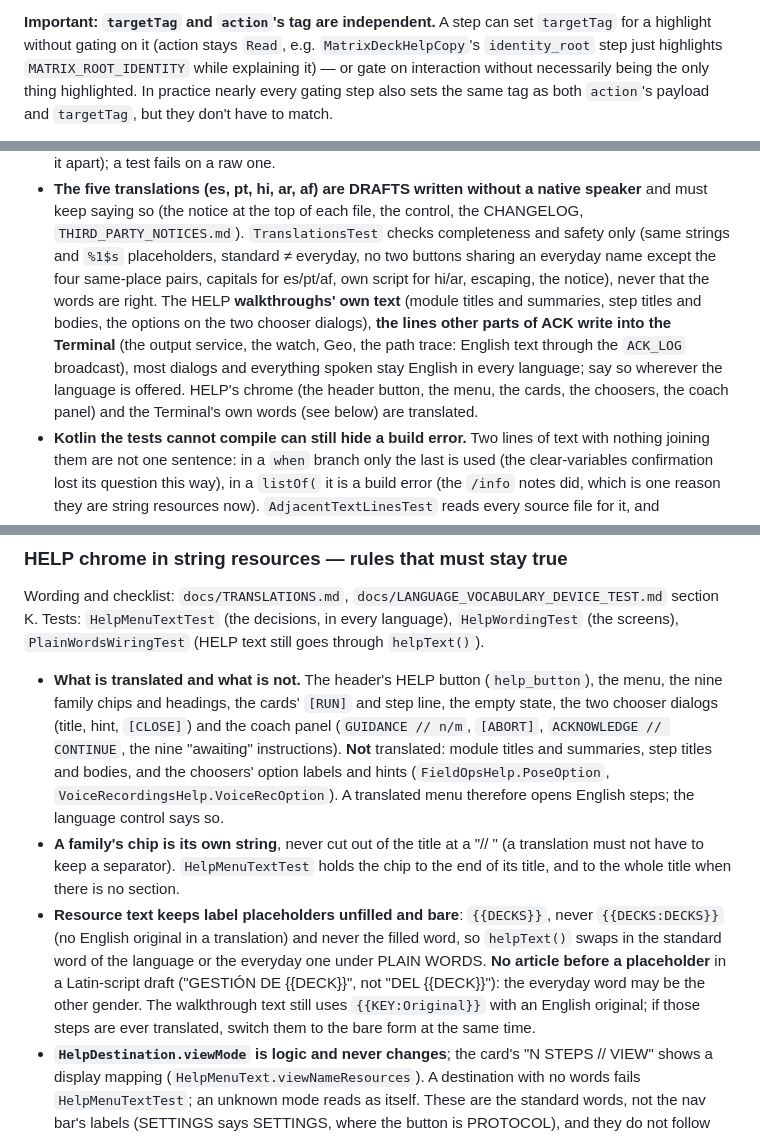
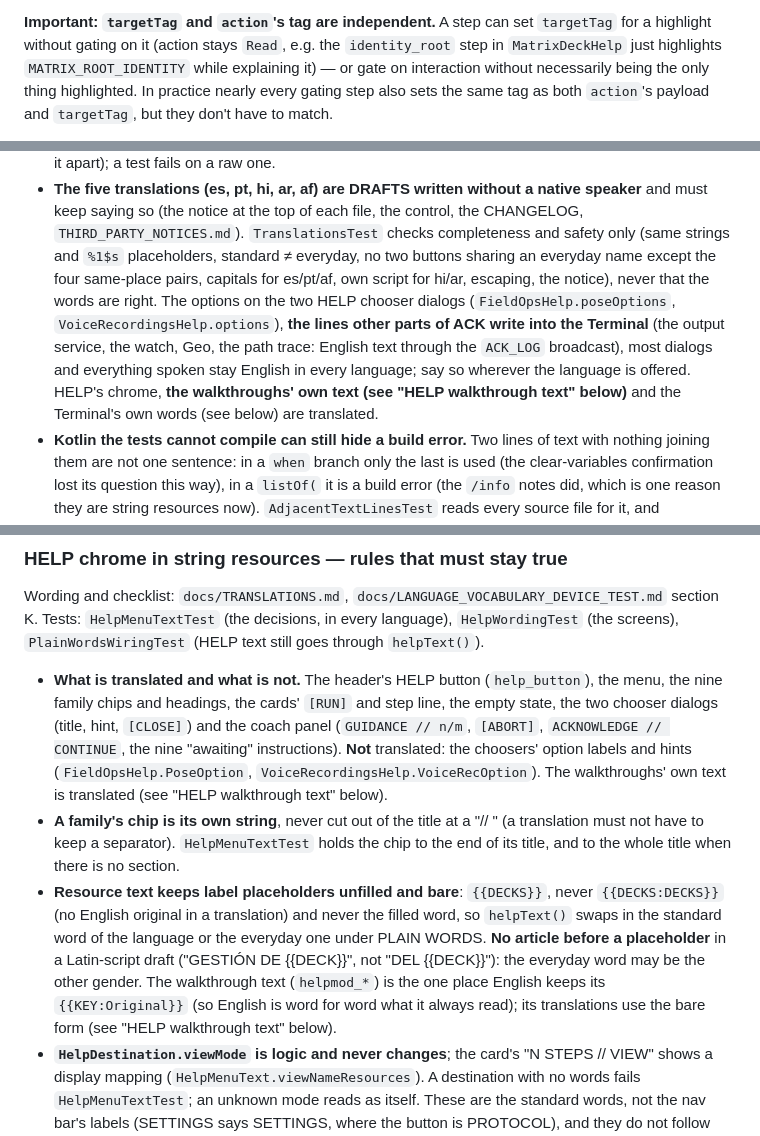
Before and after one commit to ASPDesignLabs/ACK, a Markdown page: CLAUDE.md, 3 parts joined by grey strips. Drawn GitHub-style.

```diff
--- a/CLAUDE.md
+++ b/CLAUDE.md
@@ -104,7 +104,7 @@ The convention is always `.testTag(tag)` immediately followed by
 
 **Important: `targetTag` and `action`'s tag are independent.** A step can
 set `targetTag` for a highlight without gating on it (action stays
-`Read`, e.g. `MatrixDeckHelpCopy`'s `identity_root` step just highlights
+`Read`, e.g. the `identity_root` step in `MatrixDeckHelp` just highlights
 `MATRIX_ROOT_IDENTITY` while explaining it) — or gate on interaction
 without necessarily being the only thing highlighted. In practice nearly
 every gating step also sets the same tag as both `action`'s payload and
@@ -1399,10 +1400,9 @@ Wording and decisions: `docs/PLAIN_LANGUAGE.md`, `docs/TRANSLATIONS.md`. Checkli
   silently overrides (a test fails if it appears). Every `letterSpacing = N.sp` goes through `looseSpacing()` (Arabic joins; spacing pulls it apart); a test fails on a raw one.
 - **The five translations (es, pt, hi, ar, af) are DRAFTS written without a native speaker** and must keep saying so (the notice at the top of each file, the control, the
   CHANGELOG, `THIRD_PARTY_NOTICES.md`). `TranslationsTest` checks completeness and safety only (same strings and `%1$s` placeholders, standard ≠ everyday, no two buttons
-  sharing an everyday name except the four same-place pairs, capitals for es/pt/af, own script for hi/ar, escaping, the notice), never that the words are right. The HELP
-  **walkthroughs' own text** (module titles and summaries, step titles and bodies, the options on the two chooser dialogs), **the lines other parts of ACK write into the Terminal**
+  sharing an everyday name except the four same-place pairs, capitals for es/pt/af, own script for hi/ar, escaping, the notice), never that the words are right. The options on the two HELP chooser dialogs (`FieldOpsHelp.poseOptions`, `VoiceRecordingsHelp.options`), **the lines other parts of ACK write into the Terminal**
   (the output service, the watch, Geo, the path trace: English text through the `ACK_LOG` broadcast), most dialogs and everything spoken stay English in every language; say so
-  wherever the language is offered. HELP's chrome (the header button, the menu, the cards, the choosers, the coach panel) and the Terminal's own words (see below) are translated.
+  wherever the language is offered. HELP's chrome, **the walkthroughs' own text (see "HELP walkthrough text" below)** and the Terminal's own words (see below) are translated.
 - **Kotlin the tests cannot compile can still hide a build error.** Two lines of text with nothing joining them are not one sentence: in a `when` branch only the last is used
   (the clear-variables confirmation lost its question this way), in a `listOf(` it is a build error (the `/info` notes did, which is one reason they are string resources
   now). `AdjacentTextLinesTest` reads every source file for it, and `TerminalTextListsShapeTest` fails if a hand-written list of text lines is put back in `ui/DesignSystem.kt`. `tools/kotlin_check/android-typecheck` type-checks `ui/TerminalPlainControls.kt`,
@@ -1448,9 +1448,9 @@ Written while the backup and DELETE DATA wording moved into `strings.xml` (docs/
 ### HELP chrome in string resources — rules that must stay true
 Wording and checklist: `docs/TRANSLATIONS.md`, `docs/LANGUAGE_VOCABULARY_DEVICE_TEST.md` section K. Tests: `HelpMenuTextTest` (the decisions, in every language), `HelpWordingTest` (the screens), `PlainWordsWiringTest` (HELP text still goes through `helpText()`).
 
-- **What is translated and what is not.** The header's HELP button (`help_button`), the menu, the nine family chips and headings, the cards' `[RUN]` and step line, the empty state, the two chooser dialogs (title, hint, `[CLOSE]`) and the coach panel (`GUIDANCE // n/m`, `[ABORT]`, `ACKNOWLEDGE // CONTINUE`, the nine "awaiting" instructions). **Not** translated: module titles and summaries, step titles and bodies, and the choosers' option labels and hints (`FieldOpsHelp.PoseOption`, `VoiceRecordingsHelp.VoiceRecOption`). A translated menu therefore opens English steps; the language control says so.
+- **What is translated and what is not.** The header's HELP button (`help_button`), the menu, the nine family chips and headings, the cards' `[RUN]` and step line, the empty state, the two chooser dialogs (title, hint, `[CLOSE]`) and the coach panel (`GUIDANCE // n/m`, `[ABORT]`, `ACKNOWLEDGE // CONTINUE`, the nine "awaiting" instructions). **Not** translated: the choosers' option labels and hints (`FieldOpsHelp.PoseOption`, `VoiceRecordingsHelp.VoiceRecOption`). The walkthroughs' own text is translated (see "HELP walkthrough text" below).
 - **A family's chip is its own string**, never cut out of the title at a "// " (a translation must not have to keep a separator). `HelpMenuTextTest` holds the chip to the end of its title, and to the whole title when there is no section.
-- **Resource text keeps label placeholders unfilled and bare**: `{{DECKS}}`, never `{{DECKS:DECKS}}` (no English original in a translation) and never the filled word, so `helpText()` swaps in the standard word of the language or the everyday one under PLAIN WORDS. **No article before a placeholder** in a Latin-script draft ("GESTIÓN DE {{DECK}}", not "DEL {{DECK}}"): the everyday word may be the other gender. The walkthrough text still uses `{{KEY:Original}}` with an English original; if those steps are ever translated, switch them to the bare form at the same time.
+- **Resource text keeps label placeholders unfilled and bare**: `{{DECKS}}`, never `{{DECKS:DECKS}}` (no English original in a translation) and never the filled word, so `helpText()` swaps in the standard word of the language or the everyday one under PLAIN WORDS. **No article before a placeholder** in a Latin-script draft ("GESTIÓN DE {{DECK}}", not "DEL {{DECK}}"): the everyday word may be the other gender. The walkthrough text (`helpmod_*`) is the one place English keeps its `{{KEY:Original}}` (so English is word for word what it always read); its translations use the bare form (see "HELP walkthrough text" below).
 - **`HelpDestination.viewMode` is logic and never changes**; the card's "N STEPS // VIEW" shows a display mapping (`HelpMenuText.viewNameResources`). A destination with no words fails `HelpMenuTextTest`; an unknown mode reads as itself. These are the standard words, not the nav bar's labels (SETTINGS says SETTINGS, where the button is PROTOCOL), and they do not follow PLAIN WORDS: a known gap, kept as it always was.
 - **The step count is a plural** (`help_menu_steps`), so one step reads "1 STEP". This is the one deliberate English change: the two chooser entries (one placeholder step each) used to read "1 STEPS".
 - **The HELP button's name is an argument wherever a sentence points at it.** `voice_rec_help_offer` takes it twice (`%1$s`), and `TrainingCaptureHome`'s tip is `CaptureText.helpOffer(words, help_button, label)`. A sentence must never type an English "HELP" for a button that is now called AYUDA; `ManageRecordingsWordingTest` fails if one does. Any screen migrated later that mentions the HELP button does the same.
```
Also changed, not shown: other parts of CLAUDE.md (+16 -1 lines).
